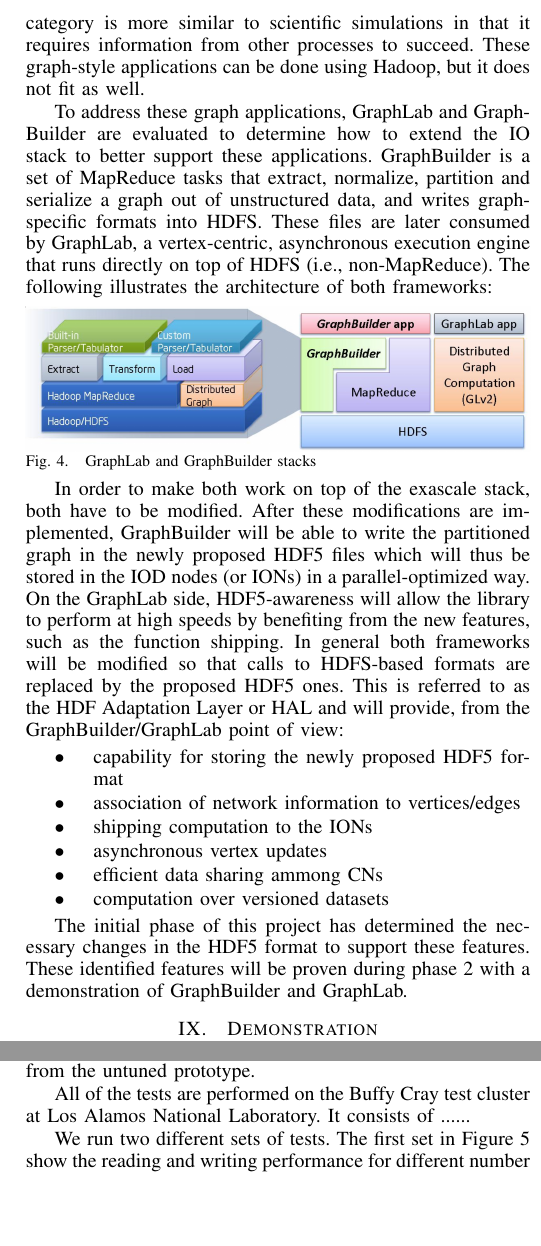
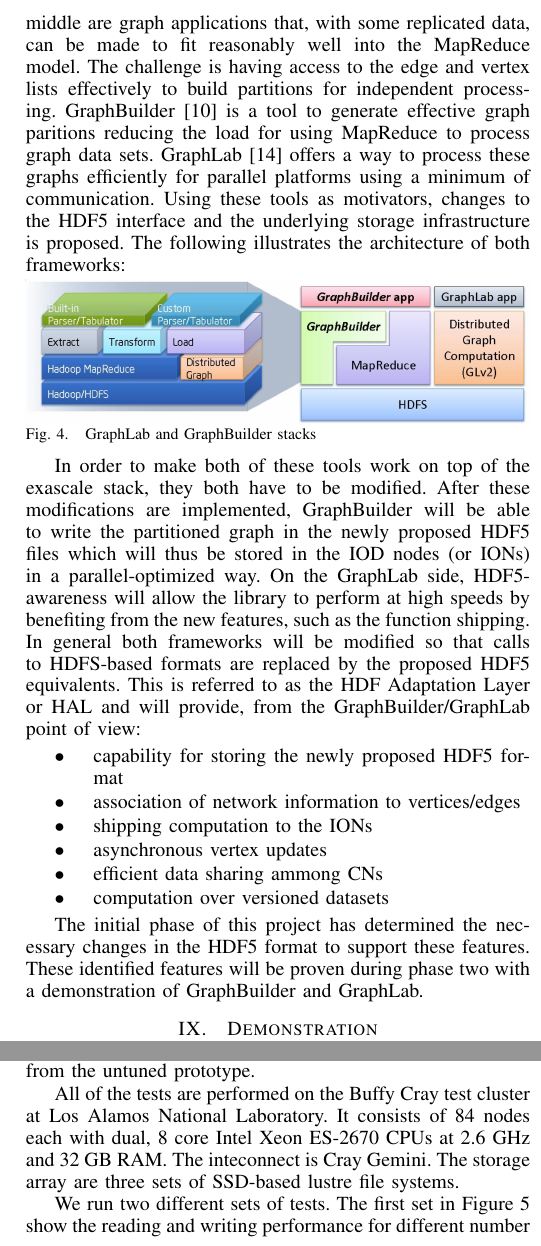
Before and after one commit to gflofst/2014-FFSIO, a LaTeX paper (paper.tex): two parts of the columns of page 8 of 9, joined at a grey line, cut at the place of the change, the shorter picture padded with empty space. Compiled offline with pdfLaTeX.

Commit message:
added GraphBuilder and GraphLab refs, beefed up the ACG section.

```diff
--- a/paper.tex
+++ b/paper.tex
@@ -1273,14 +1272,14 @@ serious coordination between the data processing processes for any of them to
-succeed. The second category is more similar to scientific simulations in that
-it requires information from other processes to succeed. These graph-style
-applications can be done using Hadoop, but it does not fit as well.
-
-To address these graph applications, GraphLab and GraphBuilder are evaluated
-to determine how to extend the IO stack to better support these applications.
-GraphBuilder is a set of MapReduce tasks that extract, normalize, partition and
-serialize a graph out of unstructured data, and writes graph-specific formats
-into HDFS. These files are later consumed by GraphLab, a vertex-centric,
-asynchronous execution engine that runs directly on top of HDFS (i.e.,
-non-MapReduce). The following illustrates the architecture of both frameworks:
+serious coordination between the processes for any of them to succeed. In the
+middle are graph applications that, with some replicated data, can be made to
+fit reasonably well into the MapReduce model. The challenge is having access to
+the edge and vertex lists effectively to build partitions for independent
+processing. GraphBuilder~\cite{Jain:2013:GraphBuilder} is a tool to generate
+effective graph paritions reducing the load for using MapReduce to process
+graph data sets. GraphLab~\cite{Low:2012:GraphLab} offers a way to process
+these graphs efficiently for parallel platforms using a minimum of
+communication. Using these tools as motivators, changes to the HDF5 interface
+and the underlying storage infrastructure is proposed.  The following
+illustrates the architecture of both frameworks:
 
 \begin{figure}[htbp]
 \centering
@@ -1292,15 +1291,15 @@ non-MapReduce). The following illustrates the architecture of both frameworks:
 \vspace{-0.10in}
 \end{figure}
 
-In order to make both work on top of the exascale stack, both have to be
-modified. After these modifications are implemented, GraphBuilder will
-be able to write the partitioned graph in the newly proposed HDF5
-files which will thus be stored in the IOD nodes (or IONs) in a
+In order to make both of these tools work on top of the exascale stack, they
+both have to be modified. After these modifications are implemented,
+GraphBuilder will be able to write the partitioned graph in the newly proposed
+HDF5 files which will thus be stored in the IOD nodes (or IONs) in a
 parallel-optimized way. On the GraphLab side, HDF5-awareness will allow
 the library to perform at high speeds by benefiting from the new
 features, such as the function shipping. In general both frameworks will be
 modified so that calls to HDFS-based formats are replaced by the proposed HDF5
-ones. This is referred to as the HDF Adaptation Layer or HAL and will
+equivalents. This is referred to as the HDF Adaptation Layer or HAL and will
 provide, from the GraphBuilder/GraphLab point of view:
 
 \begin{itemize}
@@ -1321,7 +1320,7 @@ provide, from the GraphBuilder/GraphLab point of view:
 
 The initial phase of this project has determined the necessary changes in the
 HDF5 format to support these features. These identified features will be
-proven during phase 2 with a demonstration of GraphBuilder and GraphLab.
+proven during phase two with a demonstration of GraphBuilder and GraphLab.
 
 \section{Demonstration}
 \label{sec:evaluation}
@@ -1334,7 +1333,9 @@ this IO stack. To demonstrate the viability of the IO stack described in this
 paper, we show some very early performance results from the untuned prototype.
 
 All of the tests are performed on the Buffy Cray test cluster at Los Alamos
-National Laboratory. It consists of ......
+National Laboratory. It consists of 84 nodes each with dual, 8 core Intel
+Xeon ES-2670 CPUs at 2.6 GHz and 32 GB RAM. The inteconnect is Cray Gemini.
+The storage array are three sets of SSD-based lustre file systems.
 
 We run two different sets of tests. The first set in
 Figure~\ref{fig:eval-hosts} show the reading and writing performance for
```
Also changed, not shown: paper.bib (+36 -0 lines), paper.bbl, paper.tex (5 more changed lines).
